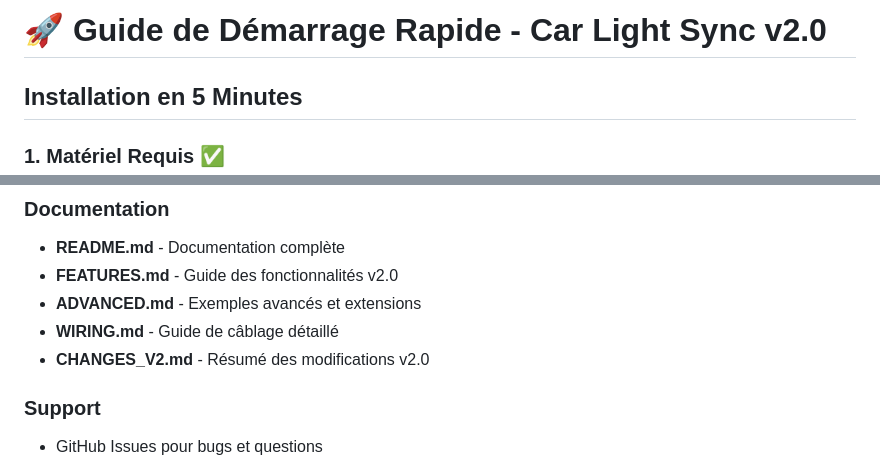
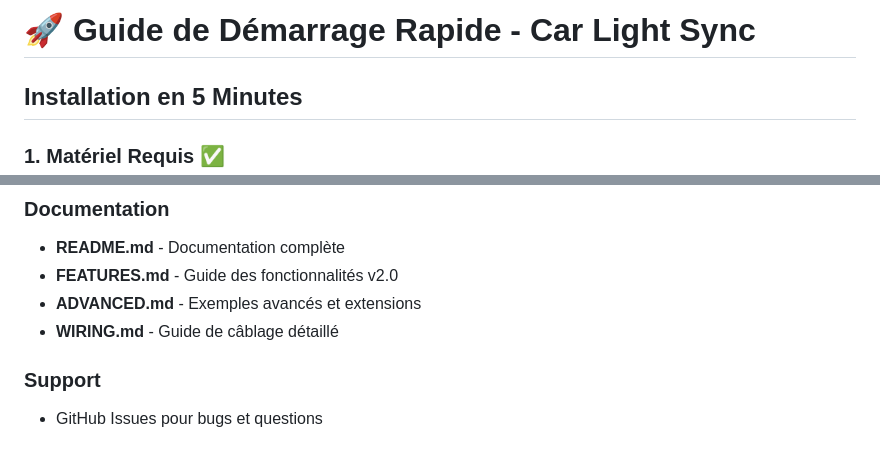
Before and after one commit to rafal83/Car-Light-Sync, a Markdown page: QUICKSTART.md, 2 parts joined by grey strips. GitHub-like rendering.

```diff
--- a/QUICKSTART.md
+++ b/QUICKSTART.md
@@ -1,4 +1,4 @@
-# 🚀 Guide de Démarrage Rapide - Car Light Sync v2.0
+# 🚀 Guide de Démarrage Rapide - Car Light Sync
 
 ## Installation en 5 Minutes
 
@@ -225,7 +225,6 @@ Mode nuit: Oui (luminosité 50 - plus élevé pour sécurité)
 - **FEATURES.md** - Guide des fonctionnalités v2.0
 - **ADVANCED.md** - Exemples avancés et extensions
 - **WIRING.md** - Guide de câblage détaillé
-- **CHANGES_V2.md** - Résumé des modifications v2.0
 
 ### Support
 - GitHub Issues pour bugs et questions
```
Also changed, not shown: README.md (+0 -1 lines), TECHNICAL.md (+1 -1 lines).
